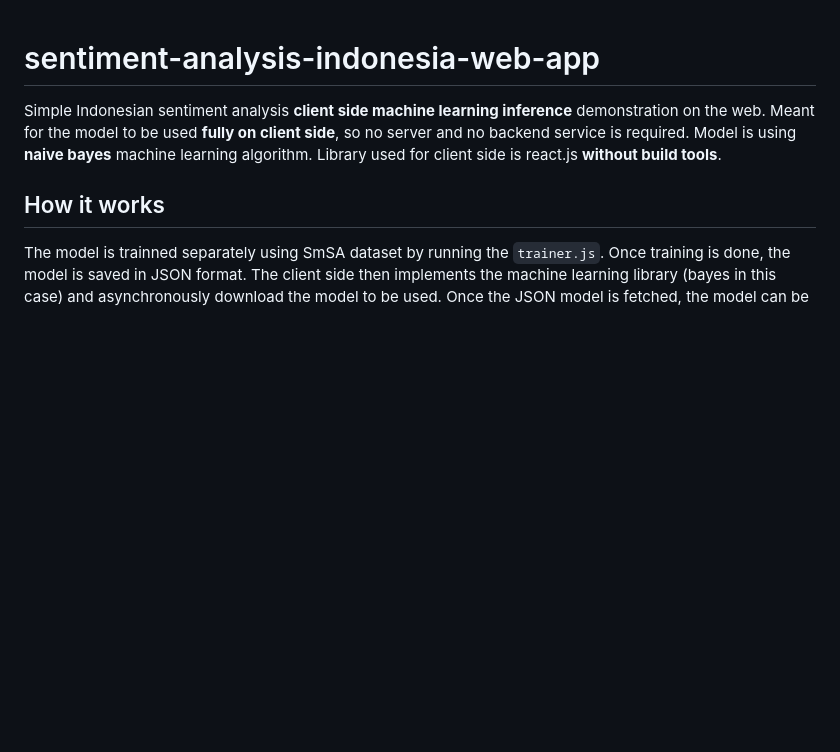
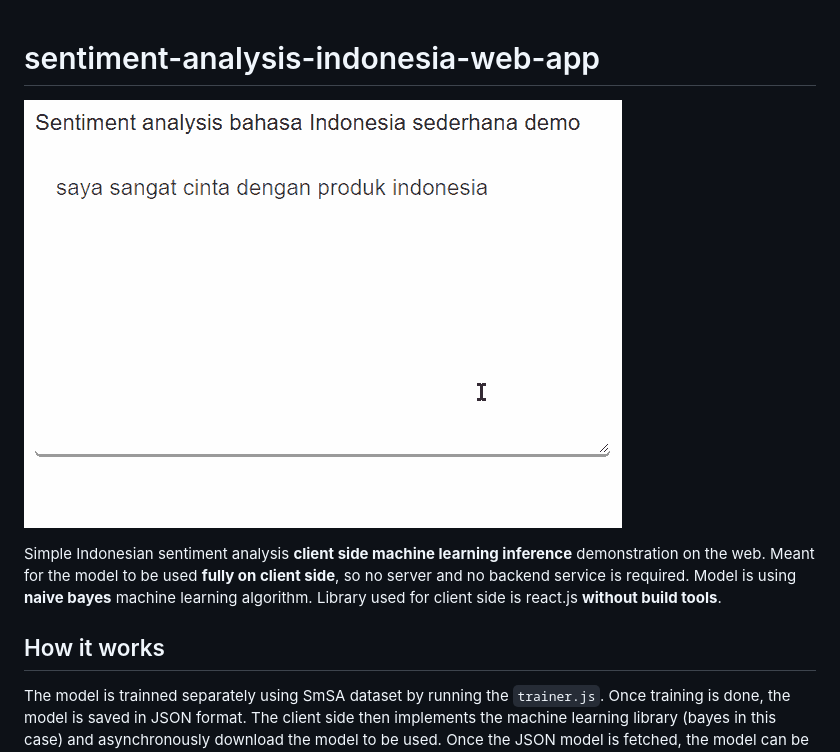
Before and after one commit to damzaky/sentiment-analysis-indonesia-web-app, a Markdown page: README.MD, the part around the change. Drawn GitHub-style; pictures changed too: sentiment.gif (added); blank space fills up the shorter version.

```diff
--- a/README.MD
+++ b/README.MD
@@ -1,4 +1,6 @@
 # sentiment-analysis-indonesia-web-app
+![sentiment analysis indonesia](https://github.com/damzaky/sentiment-analysis-indonesia-web-app/raw/master/sentiment.gif)
+
 Simple Indonesian sentiment analysis **client side machine learning inference** demonstration on the web. Meant for the model to be used **fully on client side**, so no server and no backend service is required. Model is using **naive bayes** machine learning algorithm. Library used for client side is react.js **without build tools**.
 
 ## How it works
```
Also changed, not shown: 1 other file.
